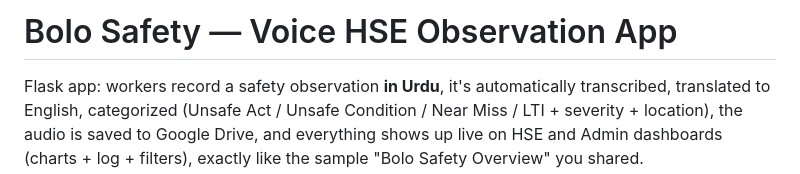
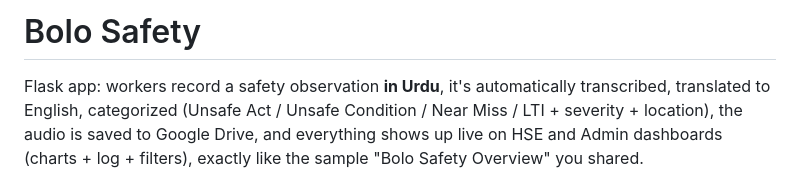
Before and after one commit to Sanaafzal98/Bolo-Safety-, a Markdown page: README.md, the part around the change. Rendered like a GitHub page.

```diff
--- a/README.md
+++ b/README.md
@@ -1,4 +1,4 @@
-# Bolo Safety — Voice HSE Observation App
+# Bolo Safety
 
 Flask app: workers record a safety observation **in Urdu**, it's automatically
 transcribed, translated to English, categorized (Unsafe Act / Unsafe Condition /
```
